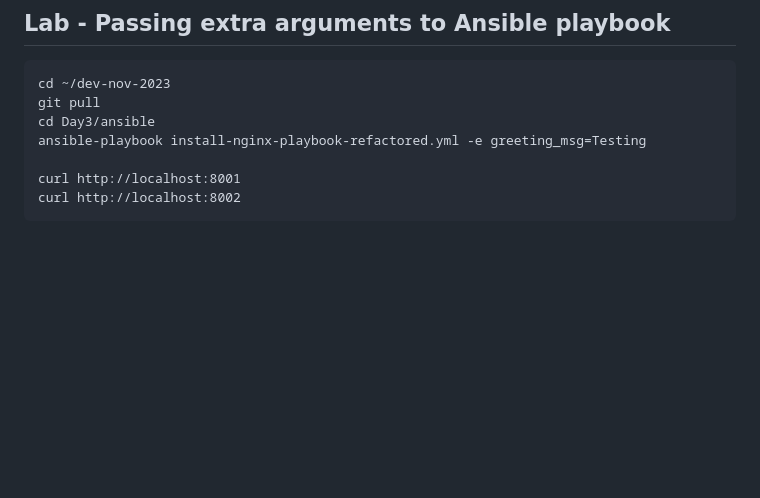
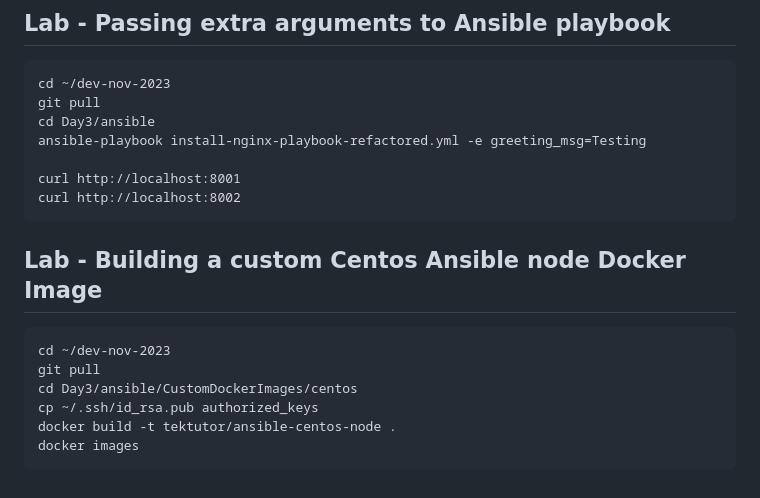
Before and after one commit to tektutor/devops-nov-2023, a Markdown page: Day3/README.md, the part around the change. Rendered like a GitHub page; blank space fills up the shorter version.

````diff
--- a/Day3/README.md
+++ b/Day3/README.md
@@ -222,3 +222,13 @@ ansible-playbook install-nginx-playbook-refactored.yml -e greeting_msg=Testing
 curl http://localhost:8001
 curl http://localhost:8002
 ```
+
+## Lab - Building a custom Centos Ansible node Docker Image
+```
+cd ~/dev-nov-2023
+git pull
+cd Day3/ansible/CustomDockerImages/centos
+cp ~/.ssh/id_rsa.pub authorized_keys
+docker build -t tektutor/ansible-centos-node .
+docker images
+```
````
